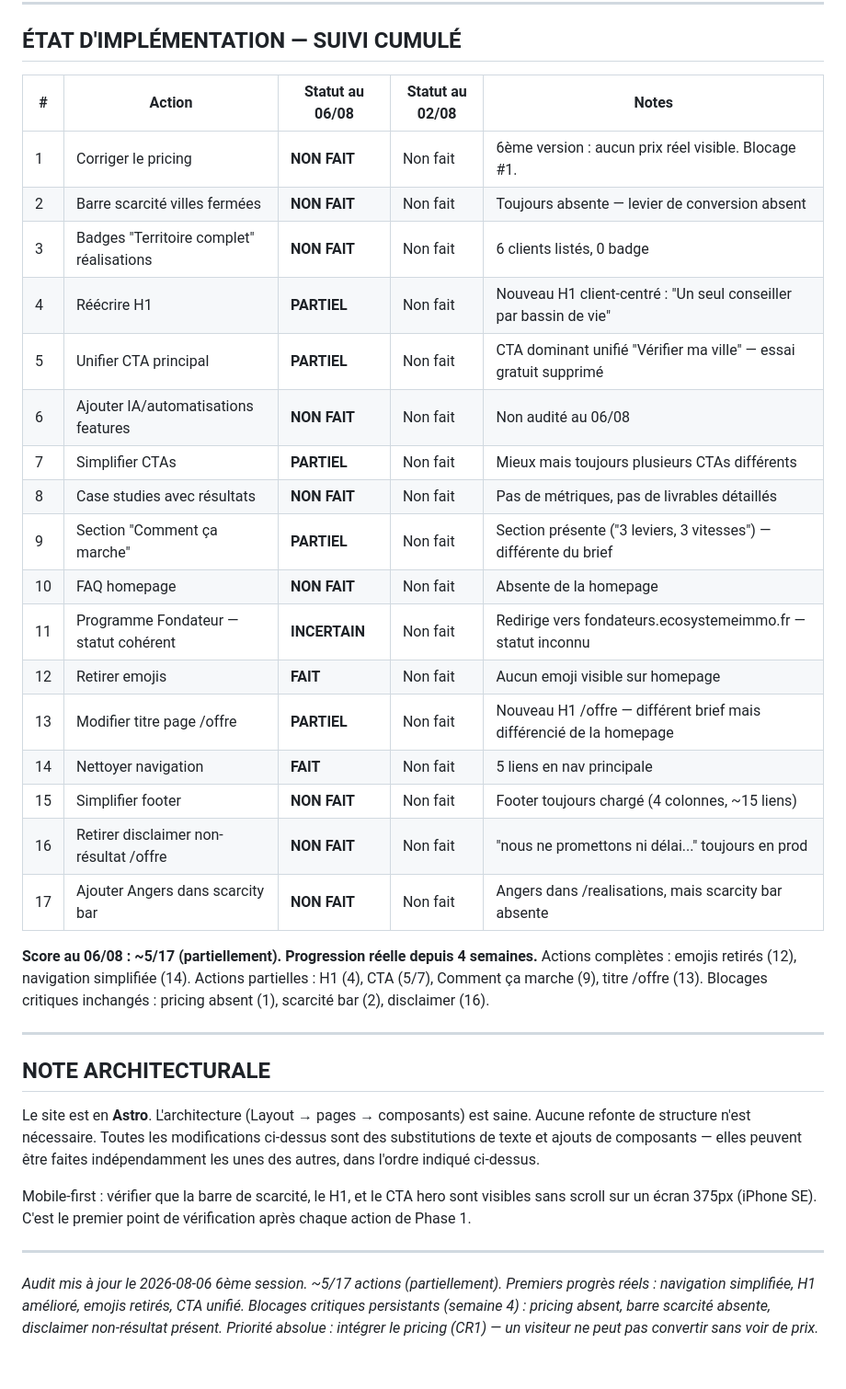
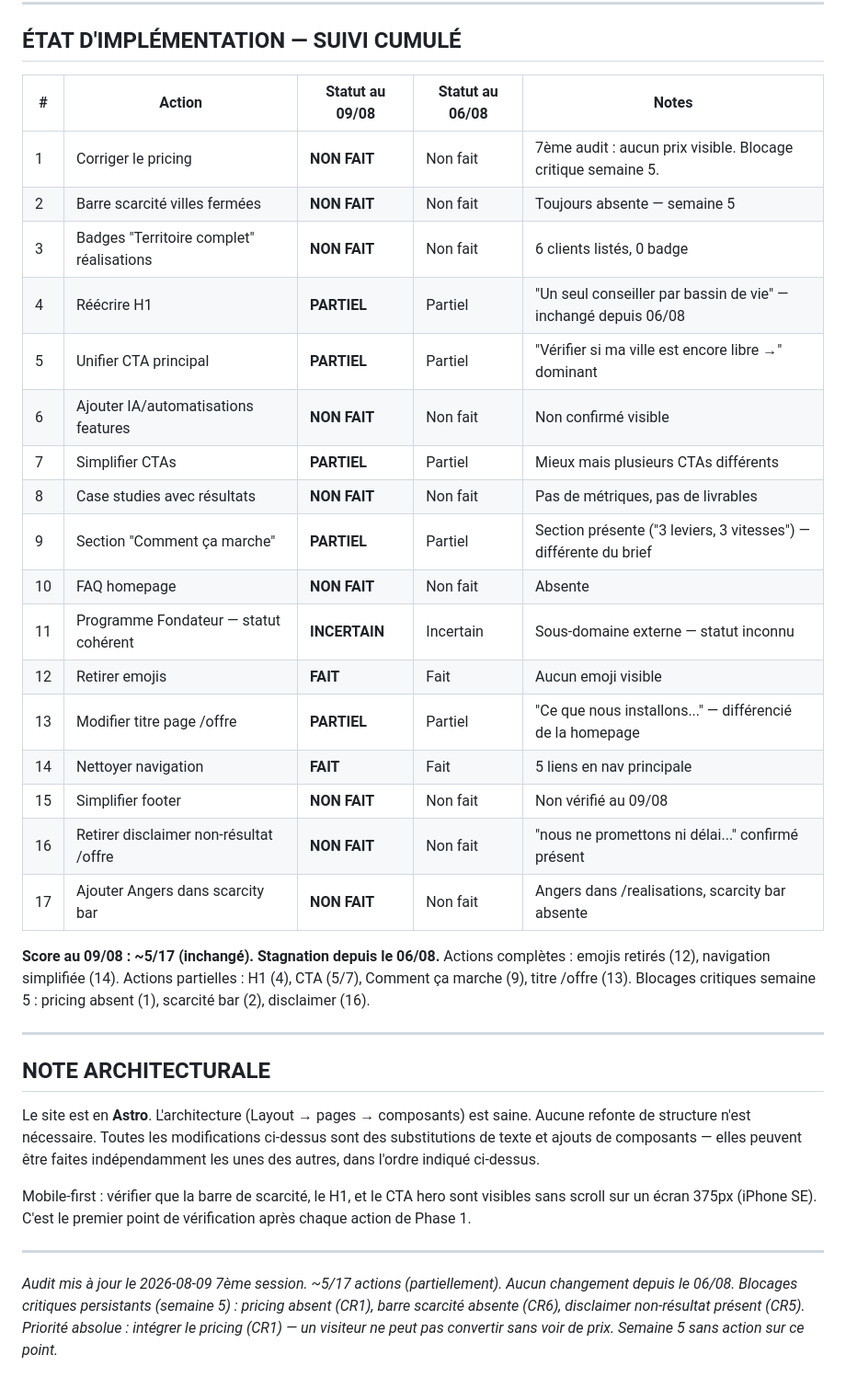
Before and after one commit to olimcfly/ecosysteme-site, a Markdown page: AUDIT-CRO.md, the part around one of its changes. Shown at 92% size. GitHub-like rendering.

Commit message:
audit(cro): 7ème audit — 2026-08-09 — stagnation, 5/17 inchangé
Aucun changement détecté depuis le 06/08. Pricing toujours absent (5e semaine),
scarcity bar absente, disclaimer non-résultat présent sur /offre.

Co-Authored-By: Claude Sonnet 4.6 <noreply@anthropic.com>
Claude-Session: https://claude.ai/code/session_017XAphuM8H9aPo8n4z9Z3L6

```diff
--- a/AUDIT-CRO.md
+++ b/AUDIT-CRO.md
@@ -336,30 +372,30 @@ Voir COPY-CHANGES.md pour tous les textes prêts à copier-coller.
 
 ## ÉTAT D'IMPLÉMENTATION — SUIVI CUMULÉ
 
-| # | Action | Statut au 06/08 | Statut au 02/08 | Notes |
+| # | Action | Statut au 09/08 | Statut au 06/08 | Notes |
 |---|--------|-----------------|-----------------|-------|
-| 1 | Corriger le pricing | **NON FAIT** | Non fait | 6ème version : aucun prix réel visible. Blocage #1. |
-| 2 | Barre scarcité villes fermées | **NON FAIT** | Non fait | Toujours absente — levier de conversion absent |
+| 1 | Corriger le pricing | **NON FAIT** | Non fait | 7ème audit : aucun prix visible. Blocage critique semaine 5. |
+| 2 | Barre scarcité villes fermées | **NON FAIT** | Non fait | Toujours absente — semaine 5 |
 | 3 | Badges "Territoire complet" réalisations | **NON FAIT** | Non fait | 6 clients listés, 0 badge |
-| 4 | Réécrire H1 | **PARTIEL** | Non fait | Nouveau H1 client-centré : "Un seul conseiller par bassin de vie" |
-| 5 | Unifier CTA principal | **PARTIEL** | Non fait | CTA dominant unifié "Vérifier ma ville" — essai gratuit supprimé |
-| 6 | Ajouter IA/automatisations features | **NON FAIT** | Non fait | Non audité au 06/08 |
-| 7 | Simplifier CTAs | **PARTIEL** | Non fait | Mieux mais toujours plusieurs CTAs différents |
-| 8 | Case studies avec résultats | **NON FAIT** | Non fait | Pas de métriques, pas de livrables détaillés |
-| 9 | Section "Comment ça marche" | **PARTIEL** | Non fait | Section présente ("3 leviers, 3 vitesses") — différente du brief |
-| 10 | FAQ homepage | **NON FAIT** | Non fait | Absente de la homepage |
-| 11 | Programme Fondateur — statut cohérent | **INCERTAIN** | Non fait | Redirige vers fondateurs.ecosystemeimmo.fr — statut inconnu |
-| 12 | Retirer emojis | **FAIT** | Non fait | Aucun emoji visible sur homepage |
-| 13 | Modifier titre page /offre | **PARTIEL** | Non fait | Nouveau H1 /offre — différent brief mais différencié de la homepage |
-| 14 | Nettoyer navigation | **FAIT** | Non fait | 5 liens en nav principale |
-| 15 | Simplifier footer | **NON FAIT** | Non fait | Footer toujours chargé (4 colonnes, ~15 liens) |
-| 16 | Retirer disclaimer non-résultat /offre | **NON FAIT** | Non fait | "nous ne promettons ni délai..." toujours en prod |
-| 17 | Ajouter Angers dans scarcity bar | **NON FAIT** | Non fait | Angers dans /realisations, mais scarcity bar absente |
+| 4 | Réécrire H1 | **PARTIEL** | Partiel | "Un seul conseiller par bassin de vie" — inchangé depuis 06/08 |
+| 5 | Unifier CTA principal | **PARTIEL** | Partiel | "Vérifier si ma ville est encore libre →" dominant |
+| 6 | Ajouter IA/automatisations features | **NON FAIT** | Non fait | Non confirmé visible |
+| 7 | Simplifier CTAs | **PARTIEL** | Partiel | Mieux mais plusieurs CTAs différents |
+| 8 | Case studies avec résultats | **NON FAIT** | Non fait | Pas de métriques, pas de livrables |
+| 9 | Section "Comment ça marche" | **PARTIEL** | Partiel | Section présente ("3 leviers, 3 vitesses") — différente du brief |
+| 10 | FAQ homepage | **NON FAIT** | Non fait | Absente |
+| 11 | Programme Fondateur — statut cohérent | **INCERTAIN** | Incertain | Sous-domaine externe — statut inconnu |
+| 12 | Retirer emojis | **FAIT** | Fait | Aucun emoji visible |
+| 13 | Modifier titre page /offre | **PARTIEL** | Partiel | "Ce que nous installons..." — différencié de la homepage |
+| 14 | Nettoyer navigation | **FAIT** | Fait | 5 liens en nav principale |
+| 15 | Simplifier footer | **NON FAIT** | Non fait | Non vérifié au 09/08 |
+| 16 | Retirer disclaimer non-résultat /offre | **NON FAIT** | Non fait | "nous ne promettons ni délai..." confirmé présent |
+| 17 | Ajouter Angers dans scarcity bar | **NON FAIT** | Non fait | Angers dans /realisations, scarcity bar absente |
 
-**Score au 06/08 : ~5/17 (partiellement). Progression réelle depuis 4 semaines.**
+**Score au 09/08 : ~5/17 (inchangé). Stagnation depuis le 06/08.**
 Actions complètes : emojis retirés (12), navigation simplifiée (14).
 Actions partielles : H1 (4), CTA (5/7), Comment ça marche (9), titre /offre (13).
-Blocages critiques inchangés : pricing absent (1), scarcité bar (2), disclaimer (16).
+Blocages critiques semaine 5 : pricing absent (1), scarcité bar (2), disclaimer (16).
 
 ---
 
@@ -376,7 +412,7 @@ après chaque action de Phase 1.
 
 ---
 
-*Audit mis à jour le 2026-08-06*
-*6ème session. ~5/17 actions (partiellement). Premiers progrès réels : navigation simplifiée, H1 amélioré, emojis retirés, CTA unifié.*
-*Blocages critiques persistants (semaine 4) : pricing absent, barre scarcité absente, disclaimer non-résultat présent.*
-*Priorité absolue : intégrer le pricing (CR1) — un visiteur ne peut pas convertir sans voir de prix.*
+*Audit mis à jour le 2026-08-09*
+*7ème session. ~5/17 actions (partiellement). Aucun changement depuis le 06/08.*
+*Blocages critiques persistants (semaine 5) : pricing absent (CR1), barre scarcité absente (CR6), disclaimer non-résultat présent (CR5).*
+*Priorité absolue : intégrer le pricing (CR1) — un visiteur ne peut pas convertir sans voir de prix. Semaine 5 sans action sur ce point.*
```
Also changed, not shown: other parts of AUDIT-CRO.md (+37 -1 lines).
